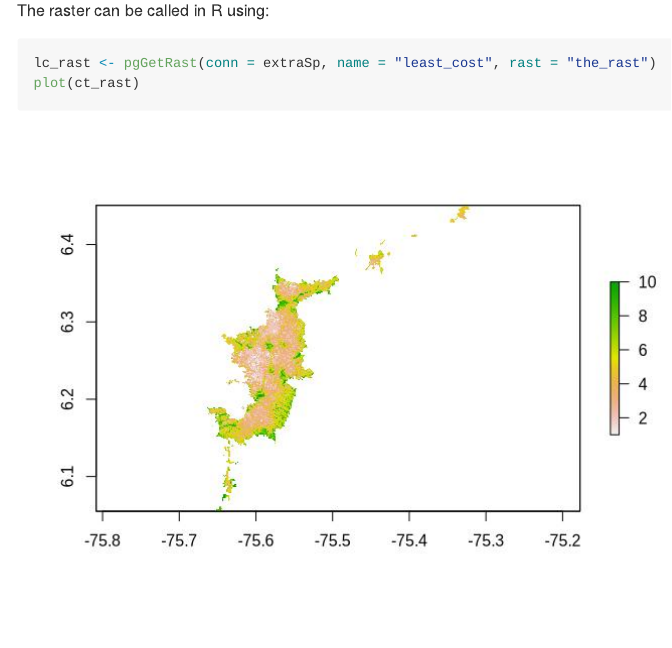
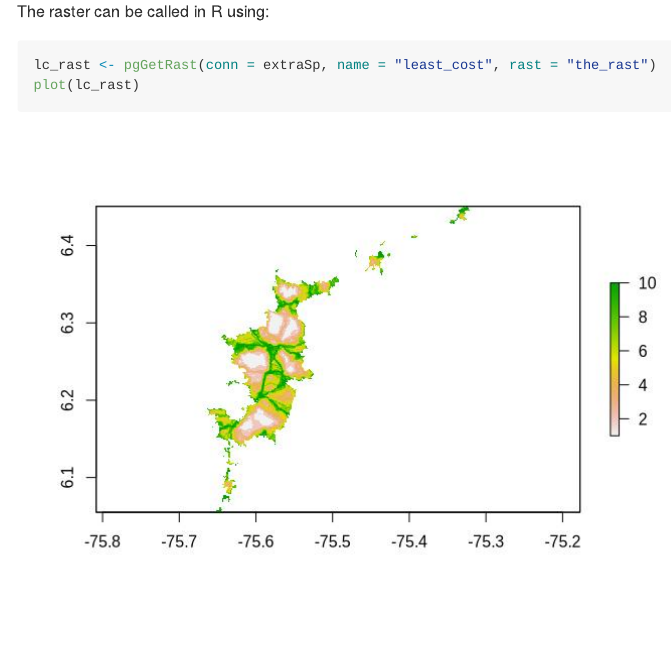
Before and after one commit to PEM-Humboldt/urban-wildlife-tracking, an R Markdown document (data_management/local/localExtraSpatialDataDB.Rmd): the page in a window 1100 px wide, from 8020 px down before the commit and from 8840 px down after it, so that both start at the same text. The pictures show the output file data_management/local/localExtraSpatialDataDB.md that the author committed with the source, drawn offline in the style of GitHub; long lines of code are wrapped.

Commit message:
Minor fixes for the local data treatment document and README

````diff
--- a/data_management/local/localExtraSpatialDataDB.Rmd
+++ b/data_management/local/localExtraSpatialDataDB.Rmd
@@ -217,7 +217,7 @@ rm ../../../uwt_repo_data/extra_spatial/RutasMenorCosto_wgs84.tif
 The raster can be called in R using:
 ```{r least_cost_plot}
 lc_rast <- pgGetRast(conn = extraSp, name="least_cost", rast="the_rast")
-plot(ct_rast)
+plot(lc_rast)
 ```
 
 
````
Also changed, not shown: data_management/local/Fig/extraDB_least_cost_plot-1.jpeg, data_management/local/README.md, data_management/local/localExtraSpatialDataDB.md.
